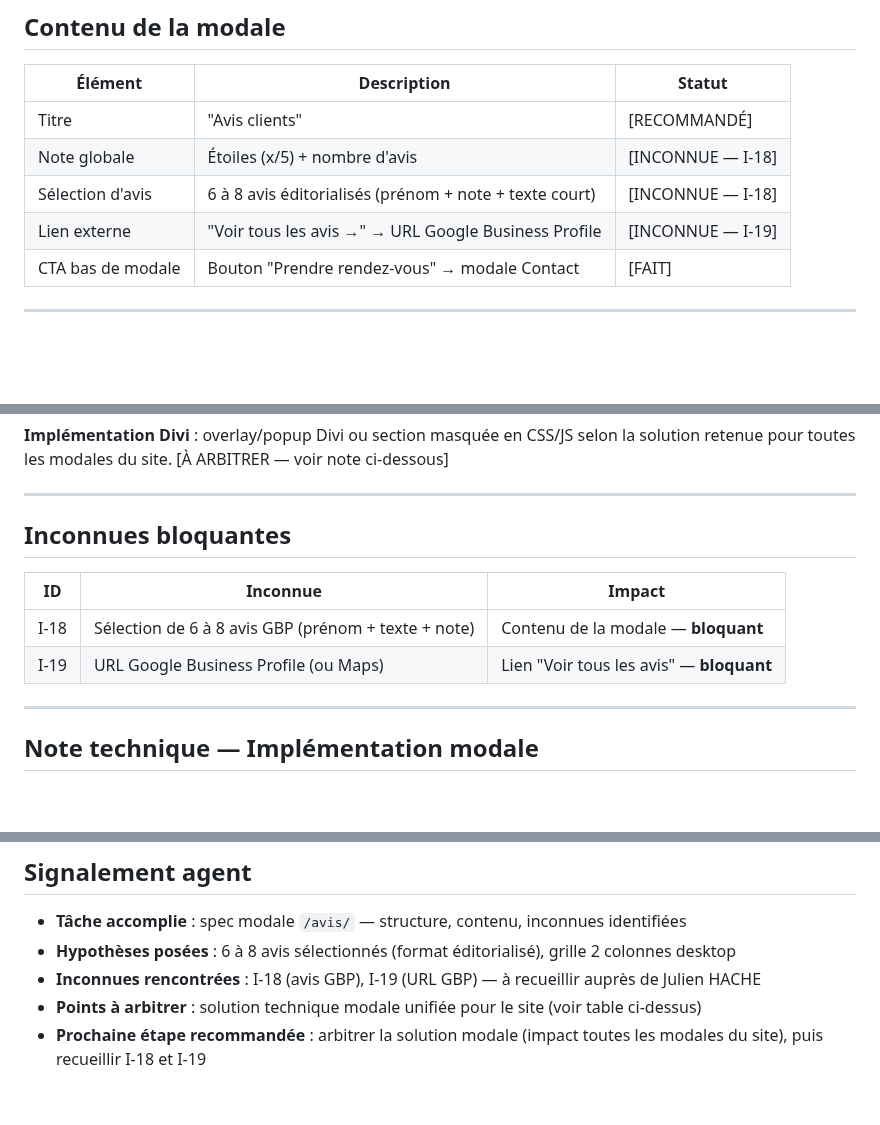
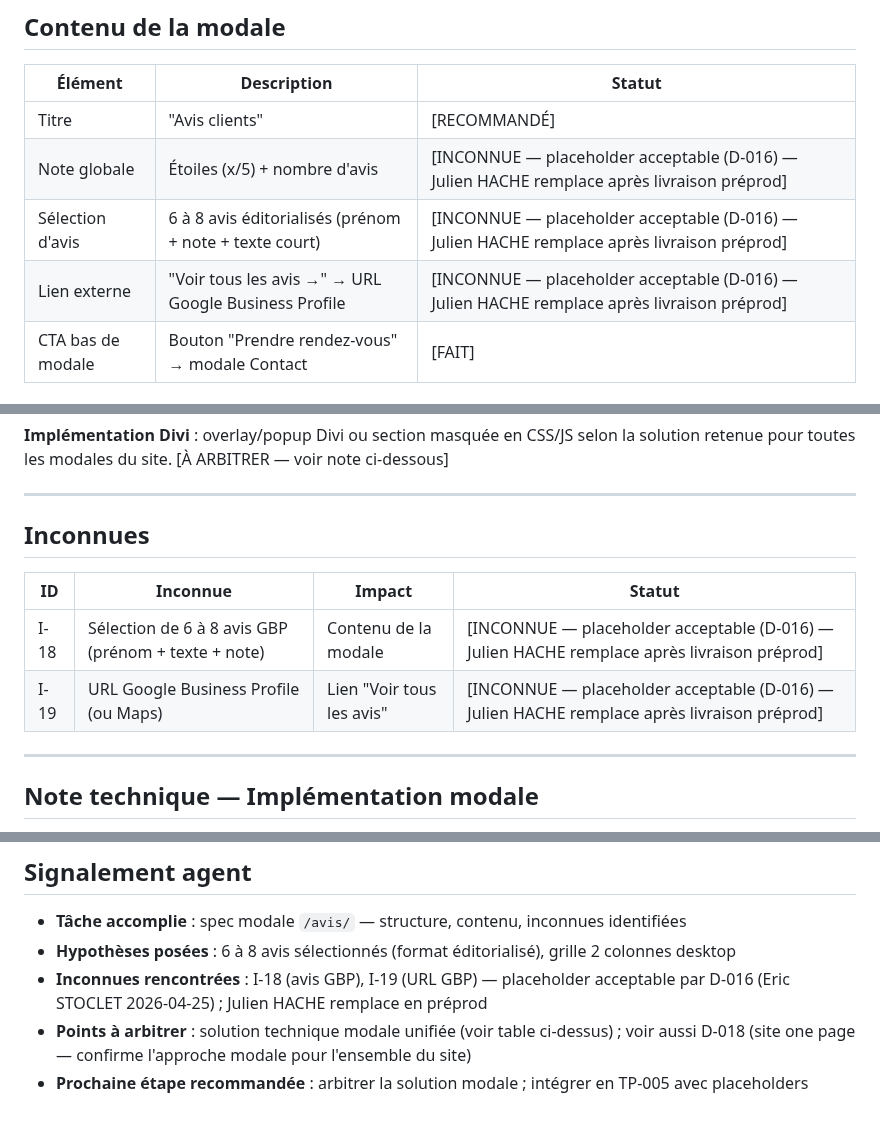
Before and after one commit to estoclet/adp-docs, a Markdown page: 05-specs/pages/avis.md, 3 parts joined by grey strips. GitHub-like rendering; blank space fills up the shorter version.

```diff
--- a/05-specs/pages/avis.md
+++ b/05-specs/pages/avis.md
@@ -23,9 +23,9 @@ Présenter une sélection d'avis clients Google Business Profile pour renforcer
 | Élément | Description | Statut |
 |---------|-------------|--------|
 | Titre | "Avis clients" | [RECOMMANDÉ] |
-| Note globale | Étoiles (x/5) + nombre d'avis | [INCONNUE — I-18] |
-| Sélection d'avis | 6 à 8 avis éditorialisés (prénom + note + texte court) | [INCONNUE — I-18] |
-| Lien externe | "Voir tous les avis →" → URL Google Business Profile | [INCONNUE — I-19] |
+| Note globale | Étoiles (x/5) + nombre d'avis | [INCONNUE — placeholder acceptable (D-016) — Julien HACHE remplace après livraison préprod] |
+| Sélection d'avis | 6 à 8 avis éditorialisés (prénom + note + texte court) | [INCONNUE — placeholder acceptable (D-016) — Julien HACHE remplace après livraison préprod] |
+| Lien externe | "Voir tous les avis →" → URL Google Business Profile | [INCONNUE — placeholder acceptable (D-016) — Julien HACHE remplace après livraison préprod] |
 | CTA bas de modale | Bouton "Prendre rendez-vous" → modale Contact | [FAIT] |
 
 ---
@@ -42,12 +42,12 @@ Présenter une sélection d'avis clients Google Business Profile pour renforcer
 
 ---
 
-## Inconnues bloquantes
+## Inconnues
 
-| ID | Inconnue | Impact |
-|----|----------|--------|
-| I-18 | Sélection de 6 à 8 avis GBP (prénom + texte + note) | Contenu de la modale — **bloquant** |
-| I-19 | URL Google Business Profile (ou Maps) | Lien "Voir tous les avis" — **bloquant** |
+| ID | Inconnue | Impact | Statut |
+|----|----------|--------|--------|
+| I-18 | Sélection de 6 à 8 avis GBP (prénom + texte + note) | Contenu de la modale | [INCONNUE — placeholder acceptable (D-016) — Julien HACHE remplace après livraison préprod] |
+| I-19 | URL Google Business Profile (ou Maps) | Lien "Voir tous les avis" | [INCONNUE — placeholder acceptable (D-016) — Julien HACHE remplace après livraison préprod] |
 
 ---
 
@@ -69,6 +69,6 @@ Présenter une sélection d'avis clients Google Business Profile pour renforcer
 
 - **Tâche accomplie** : spec modale `/avis/` — structure, contenu, inconnues identifiées
 - **Hypothèses posées** : 6 à 8 avis sélectionnés (format éditorialisé), grille 2 colonnes desktop
-- **Inconnues rencontrées** : I-18 (avis GBP), I-19 (URL GBP) — à recueillir auprès de Julien HACHE
-- **Points à arbitrer** : solution technique modale unifiée pour le site (voir table ci-dessus)
-- **Prochaine étape recommandée** : arbitrer la solution modale (impact toutes les modales du site), puis recueillir I-18 et I-19
+- **Inconnues rencontrées** : I-18 (avis GBP), I-19 (URL GBP) — placeholder acceptable par D-016 (Eric STOCLET 2026-04-25) ; Julien HACHE remplace en préprod
+- **Points à arbitrer** : solution technique modale unifiée (voir table ci-dessus) ; voir aussi D-018 (site one page — confirme l'approche modale pour l'ensemble du site)
+- **Prochaine étape recommandée** : arbitrer la solution modale ; intégrer en TP-005 avec placeholders
```
Also changed, not shown: other parts of 05-specs/pages/avis.md (+1 -1 lines), 05-specs/pages/a-propos.md (+14 -14 lines).
